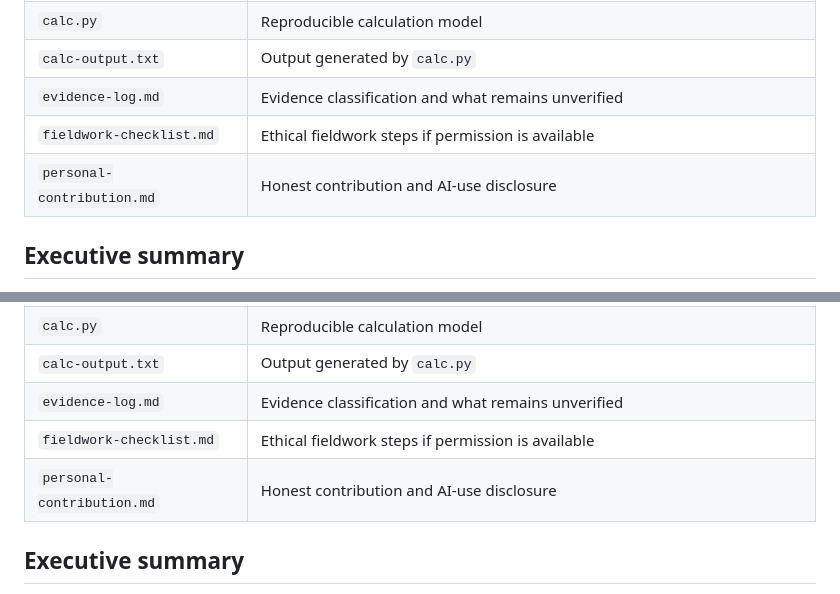
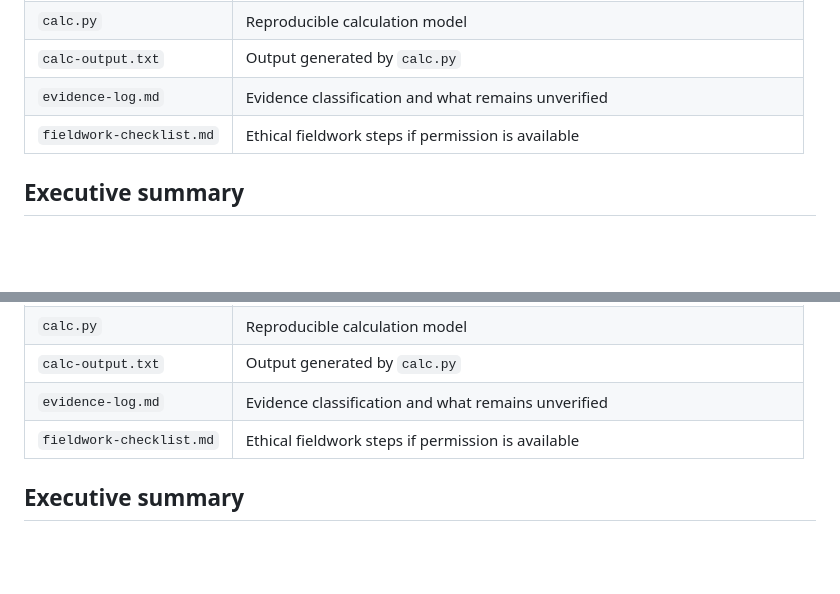
Before and after one commit to annika23-ui/Annika_281_project, a Markdown page: Task1/task 1 report.md, 2 parts joined by grey strips. GitHub-like rendering; blank space fills up the shorter version.

```diff
--- a/Task1/task 1 report.md
+++ b/Task1/task 1 report.md
@@ -25,7 +25,6 @@ Do not present an assumption as a fact. If you obtain permission and conduct a b
 | `calc-output.txt` | Output generated by `calc.py` |
 | `evidence-log.md` | Evidence classification and what remains unverified |
 | `fieldwork-checklist.md` | Ethical fieldwork steps if permission is available |
-| `personal-contribution.md` | Honest contribution and AI-use disclosure |
 
 ## Executive summary
 
@@ -272,7 +271,6 @@ This report is complete as an **analysis and design proposal**. The campus-level
 | `calc-output.txt` | Output generated by `calc.py` |
 | `evidence-log.md` | Evidence classification and what remains unverified |
 | `fieldwork-checklist.md` | Ethical fieldwork steps if permission is available |
-| `personal-contribution.md` | Honest contribution and AI-use disclosure |
 
 ## Executive summary
 
```
